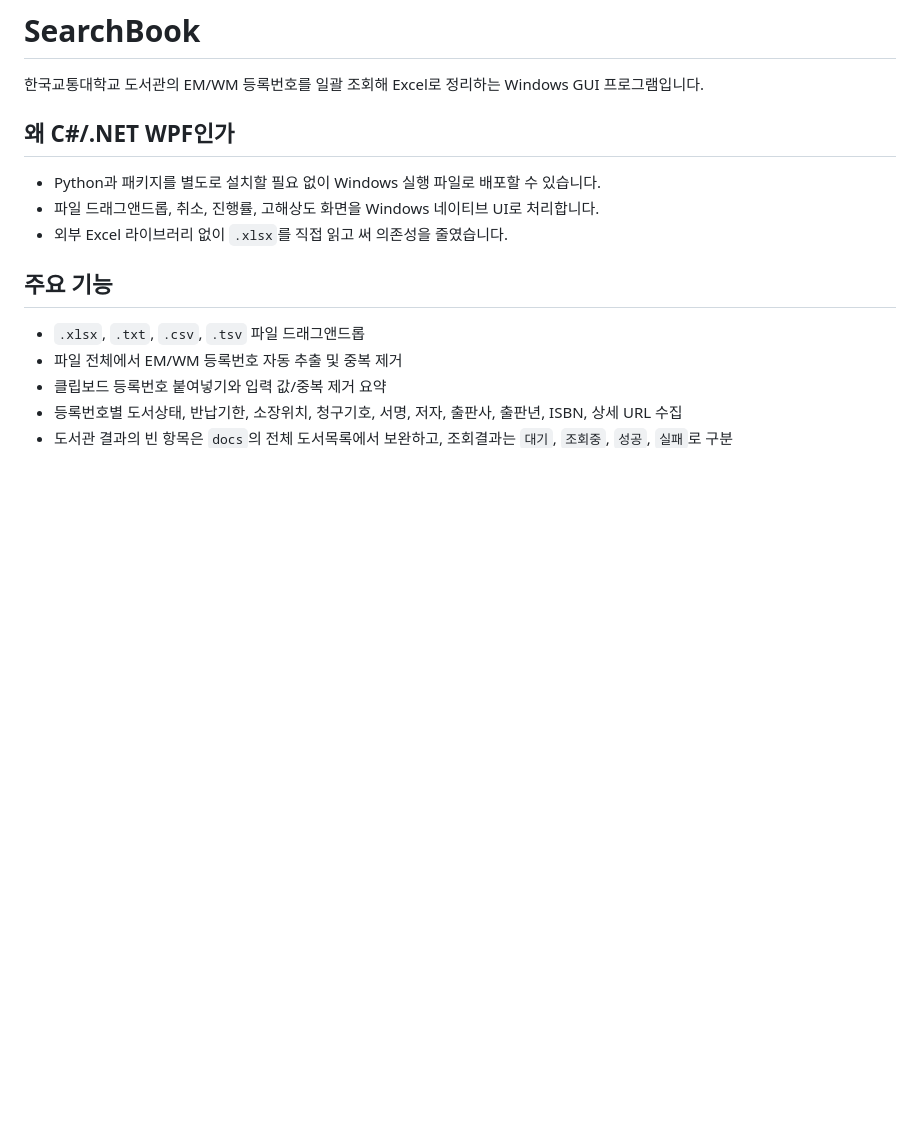
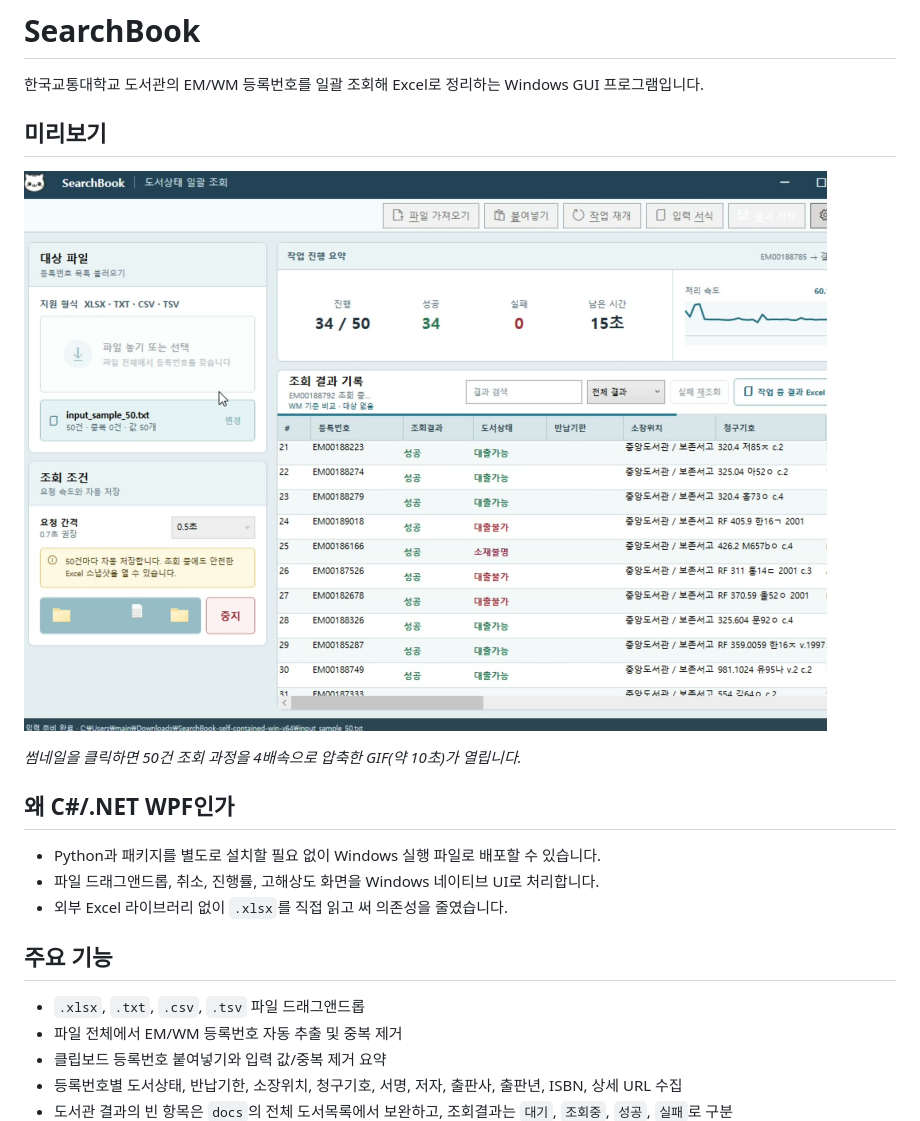
Before and after one commit to cuqe/searchbook, a Markdown page: README.md, the part around one of its changes. GitHub-like rendering; pictures changed too: docs/media/searchbook-demo-thumbnail.jpg (added); blank space fills up the shorter version.

```diff
--- a/README.md
+++ b/README.md
@@ -1,6 +1,12 @@
 # SearchBook
 
 한국교통대학교 도서관의 EM/WM 등록번호를 일괄 조회해 Excel로 정리하는 Windows GUI 프로그램입니다.
+
+## 미리보기
+
+[![SearchBook 실행 화면](docs/media/searchbook-demo-thumbnail.jpg)](docs/media/searchbook-demo.gif)
+
+*썸네일을 클릭하면 50건 조회 과정을 4배속으로 압축한 GIF(약 10초)가 열립니다.*
 
 ## 왜 C#/.NET WPF인가
 
```
Also changed, not shown: other parts of README.md (+27 -0 lines), docs/media/searchbook-output-excel.jpg (added), 1 other file.
